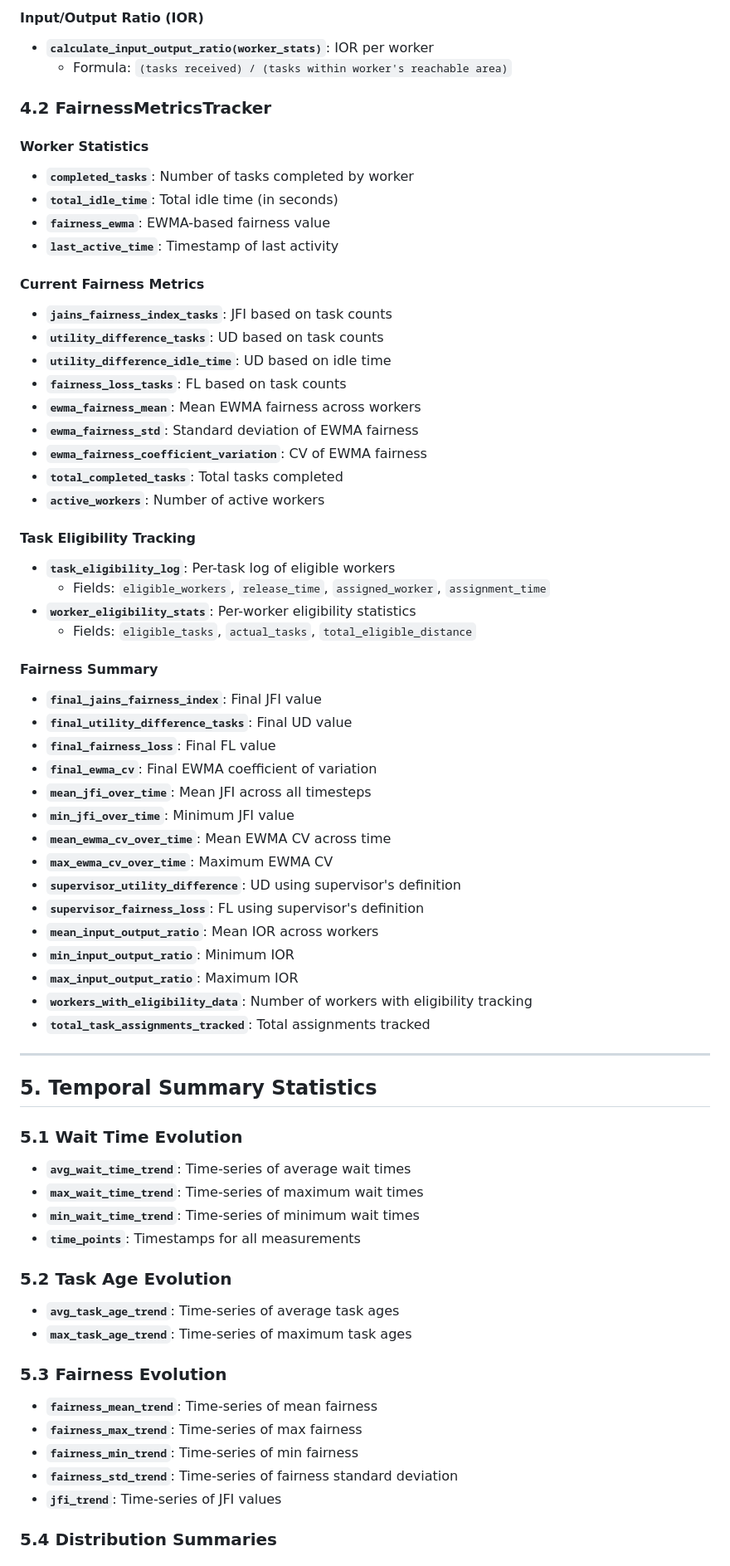
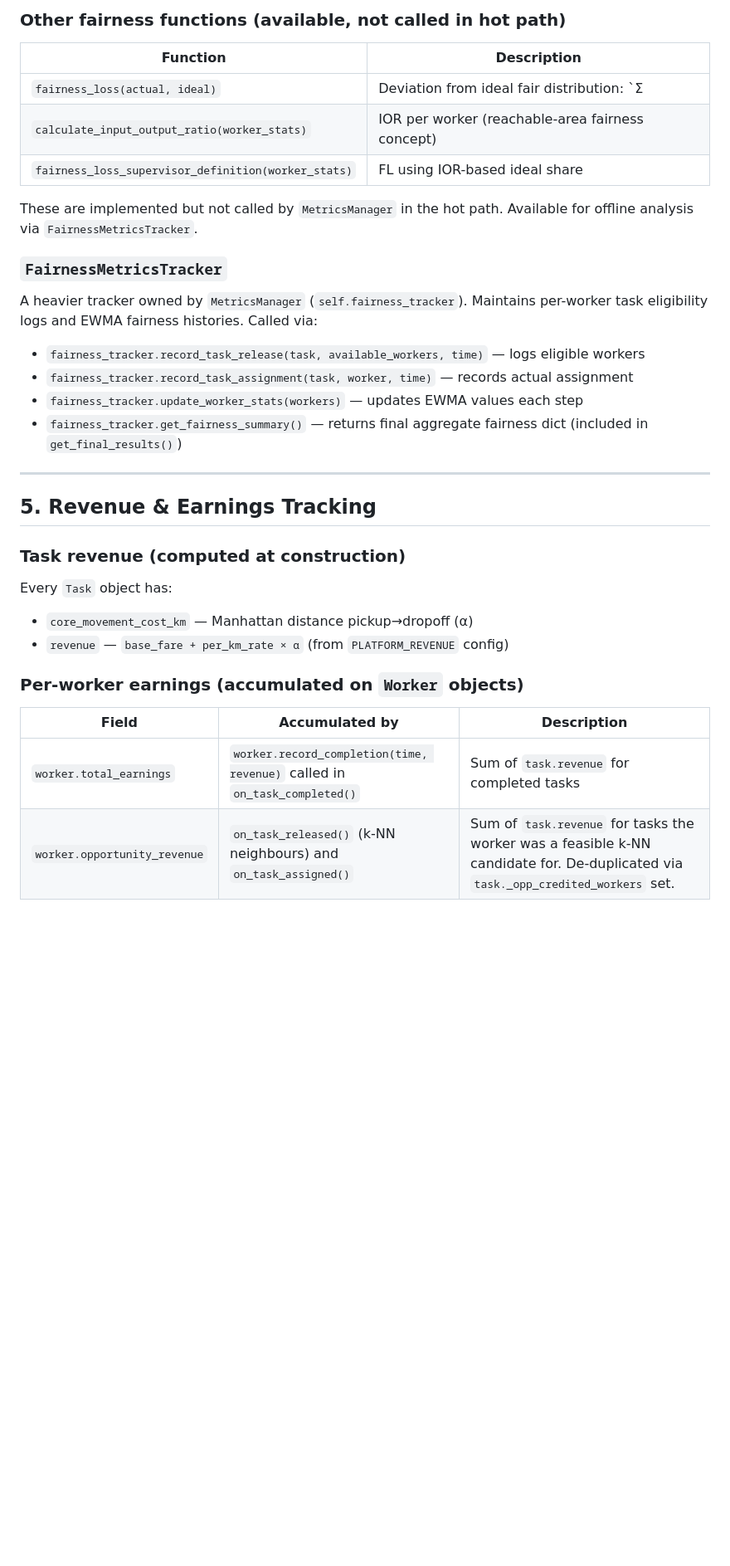
Before and after one commit to maxowbricker/sc_sim, a Markdown page: docs/reference/METRICS_OUTLINE.md, the part around one of its changes. Shown at 83% size. Rendered like a GitHub page; blank space fills up the shorter version.

```diff
--- a/docs/reference/METRICS_OUTLINE.md
+++ b/docs/reference/METRICS_OUTLINE.md
@@ -222,70 +150,37 @@ For each component (fairness, starvation, utility):
 
-#### Input/Output Ratio (IOR)
-- **`calculate_input_output_ratio(worker_stats)`**: IOR per worker
-  - Formula: `(tasks received) / (tasks within worker's reachable area)`
+### Other fairness functions (available, not called in hot path)
 
-### 4.2 FairnessMetricsTracker
+| Function | Description |
+|----------|-------------|
+| `fairness_loss(actual, ideal)` | Deviation from ideal fair distribution: `Σ|actual−ideal| / Σideal` |
+| `calculate_input_output_ratio(worker_stats)` | IOR per worker (reachable-area fairness concept) |
+| `fairness_loss_supervisor_definition(worker_stats)` | FL using IOR-based ideal share |
 
-#### Worker Statistics
-- **`completed_tasks`**: Number of tasks completed by worker
-- **`total_idle_time`**: Total idle time (in seconds)
-- **`fairness_ewma`**: EWMA-based fairness value
-- **`last_active_time`**: Timestamp of last activity
+These are implemented but not called by `MetricsManager` in the hot path. Available for offline analysis via `FairnessMetricsTracker`.
 
-#### Current Fairness Metrics
-- **`jains_fairness_index_tasks`**: JFI based on task counts
-- **`utility_difference_tasks`**: UD based on task counts
-- **`utility_difference_idle_time`**: UD based on idle time
-- **`fairness_loss_tasks`**: FL based on task counts
-- **`ewma_fairness_mean`**: Mean EWMA fairness across workers
-- **`ewma_fairness_std`**: Standard deviation of EWMA fairness
-- **`ewma_fairness_coefficient_variation`**: CV of EWMA fairness
-- **`total_completed_tasks`**: Total tasks completed
-- **`active_workers`**: Number of active workers
+### `FairnessMetricsTracker`
 
-#### Task Eligibility Tracking
-- **`task_eligibility_log`**: Per-task log of eligible workers
-  - Fields: `eligible_workers`, `release_time`, `assigned_worker`, `assignment_time`
-- **`worker_eligibility_stats`**: Per-worker eligibility statistics
-  - Fields: `eligible_tasks`, `actual_tasks`, `total_eligible_distance`
+A heavier tracker owned by `MetricsManager` (`self.fairness_tracker`). Maintains per-worker task eligibility logs and EWMA fairness histories. Called via:
 
-#### Fairness Summary
-- **`final_jains_fairness_index`**: Final JFI value
-- **`final_utility_difference_tasks`**: Final UD value
-- **`final_fairness_loss`**: Final FL value
-- **`final_ewma_cv`**: Final EWMA coefficient of variation
-- **`mean_jfi_over_time`**: Mean JFI across all timesteps
-- **`min_jfi_over_time`**: Minimum JFI value
-- **`mean_ewma_cv_over_time`**: Mean EWMA CV across time
-- **`max_ewma_cv_over_time`**: Maximum EWMA CV
-- **`supervisor_utility_difference`**: UD using supervisor's definition
-- **`supervisor_fairness_loss`**: FL using supervisor's definition
-- **`mean_input_output_ratio`**: Mean IOR across workers
-- **`min_input_output_ratio`**: Minimum IOR
-- **`max_input_output_ratio`**: Maximum IOR
-- **`workers_with_eligibility_data`**: Number of workers with eligibility tracking
-- **`total_task_assignments_tracked`**: Total assignments tracked
+- `fairness_tracker.record_task_release(task, available_workers, time)` — logs eligible workers
+- `fairness_tracker.record_task_assignment(task, worker, time)` — records actual assignment
+- `fairness_tracker.update_worker_stats(workers)` — updates EWMA values each step
+- `fairness_tracker.get_fairness_summary()` — returns final aggregate fairness dict (included in `get_final_results()`)
 
 ---
 
-## 5. Temporal Summary Statistics
+## 5. Revenue & Earnings Tracking
 
-### 5.1 Wait Time Evolution
-- **`avg_wait_time_trend`**: Time-series of average wait times
-- **`max_wait_time_trend`**: Time-series of maximum wait times
-- **`min_wait_time_trend`**: Time-series of minimum wait times
-- **`time_points`**: Timestamps for all measurements
+### Task revenue (computed at construction)
 
-### 5.2 Task Age Evolution
-- **`avg_task_age_trend`**: Time-series of average task ages
-- **`max_task_age_trend`**: Time-series of maximum task ages
+Every `Task` object has:
+- `core_movement_cost_km` — Manhattan distance pickup→dropoff (α)
+- `revenue` — `base_fare + per_km_rate × α` (from `PLATFORM_REVENUE` config)
 
-### 5.3 Fairness Evolution
-- **`fairness_mean_trend`**: Time-series of mean fairness
-- **`fairness_max_trend`**: Time-series of max fairness
-- **`fairness_min_trend`**: Time-series of min fairness
-- **`fairness_std_trend`**: Time-series of fairness standard deviation
-- **`jfi_trend`**: Time-series of JFI values
+### Per-worker earnings (accumulated on `Worker` objects)
 
-### 5.4 Distribution Summaries
+| Field | Accumulated by | Description |
+|-------|---------------|-------------|
+| `worker.total_earnings` | `worker.record_completion(time, revenue)` called in `on_task_completed()` | Sum of `task.revenue` for completed tasks |
+| `worker.opportunity_revenue` | `on_task_released()` (k-NN neighbours) and `on_task_assigned()` | Sum of `task.revenue` for tasks the worker was a feasible k-NN candidate for. De-duplicated via `task._opp_credited_workers` set. |
 
```
Also changed, not shown: other parts of docs/reference/METRICS_OUTLINE.md (+280 -267 lines).
